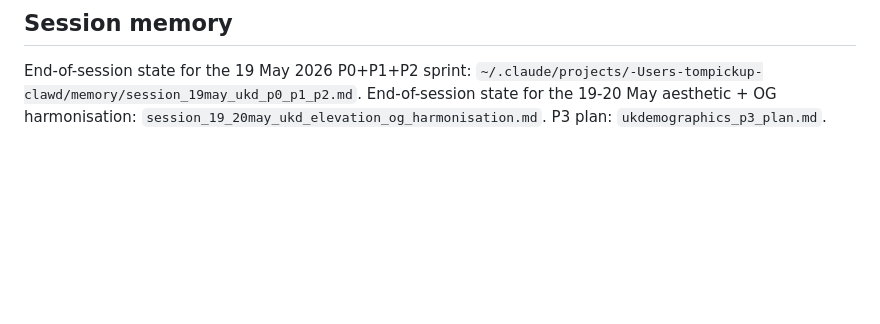
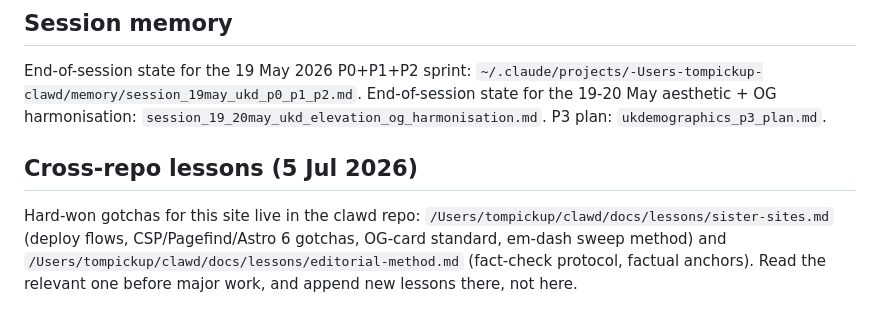
Before and after one commit to tompickup23/ukdemographics, a Markdown page: CLAUDE.md, the part around the change. Rendered like a GitHub page; blank space fills up the shorter version.

Commit message:
docs: pointer to cross-repo lessons in clawd (6 Jul 2026)
Co-Authored-By: Claude Fable 5 <noreply@anthropic.com>

```diff
--- a/CLAUDE.md
+++ b/CLAUDE.md
@@ -58,3 +58,7 @@ Other Python transforms in `scripts/transform/transform_*.py` handle the NINo /
 ## Session memory
 
 End-of-session state for the 19 May 2026 P0+P1+P2 sprint: `~/.claude/projects/-Users-tompickup-clawd/memory/session_19may_ukd_p0_p1_p2.md`. End-of-session state for the 19-20 May aesthetic + OG harmonisation: `session_19_20may_ukd_elevation_og_harmonisation.md`. P3 plan: `ukdemographics_p3_plan.md`.
+
+## Cross-repo lessons (5 Jul 2026)
+
+Hard-won gotchas for this site live in the clawd repo: `/Users/tompickup/clawd/docs/lessons/sister-sites.md` (deploy flows, CSP/Pagefind/Astro 6 gotchas, OG-card standard, em-dash sweep method) and `/Users/tompickup/clawd/docs/lessons/editorial-method.md` (fact-check protocol, factual anchors). Read the relevant one before major work, and append new lessons there, not here.
```
